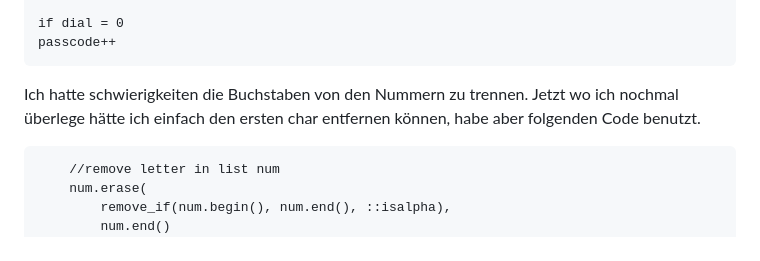
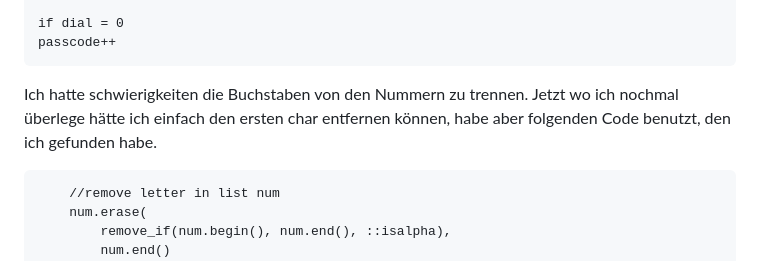
Before and after one commit to RobinTea/Lernperiode-12, a Markdown page: README.md, the part around the change. Rendered like a GitHub page.

Commit message:
Revise README to clarify letter removal method
Updated explanation regarding the code used to separate letters from numbers.

````diff
--- a/README.md
+++ b/README.md
@@ -108,7 +108,7 @@ if dial = 0
 passcode++
 ```
 
-Ich hatte schwierigkeiten die Buchstaben von den Nummern zu trennen. Jetzt wo ich nochmal überlege hätte ich einfach den ersten char entfernen können, habe aber folgenden Code benutzt.
+Ich hatte schwierigkeiten die Buchstaben von den Nummern zu trennen. Jetzt wo ich nochmal überlege hätte ich einfach den ersten char entfernen können, habe aber folgenden Code benutzt, den ich gefunden habe.
 
         //remove letter in list num
         num.erase(
````
